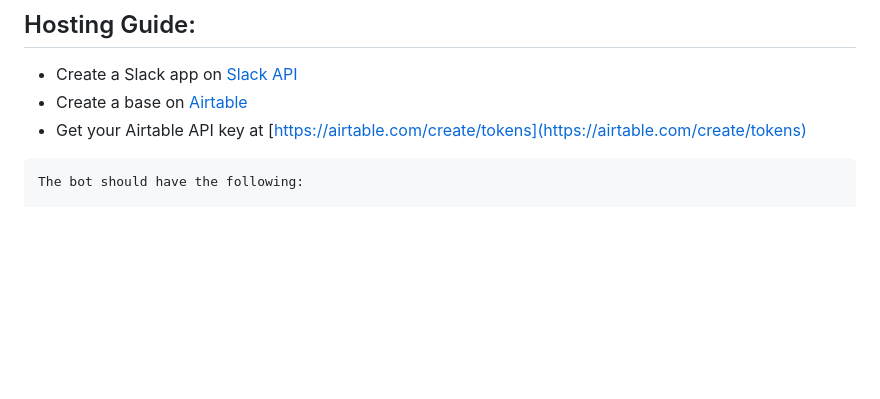
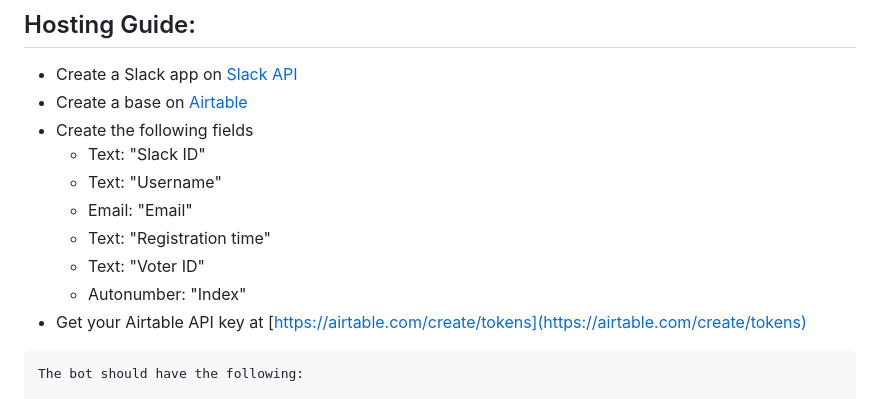
Before and after one commit to astra-the-boop/voterid-v2, a Markdown page: README.md, the part around the change. Rendered like a GitHub page; blank space fills up the shorter version.

Commit message:
updated the fuckass thing

````diff
--- a/README.md
+++ b/README.md
@@ -19,6 +19,13 @@ Select and copy, or click on the "Copy" button to save the code to your clipboar
 ## Hosting Guide:
 - Create a Slack app on [Slack API](https://api.slack.com)
 - Create a base on [Airtable](https://airtable.com)
+- Create the following fields
+  - Text: "Slack ID"
+  - Text: "Username"
+  - Email: "Email"
+  - Text: "Registration time"
+  - Text: "Voter ID"
+  - Autonumber: "Index"
 - Get your Airtable API key at [https://airtable.com/create/tokens](https://airtable.com/create/tokens)
 ```
 The bot should have the following:
````
